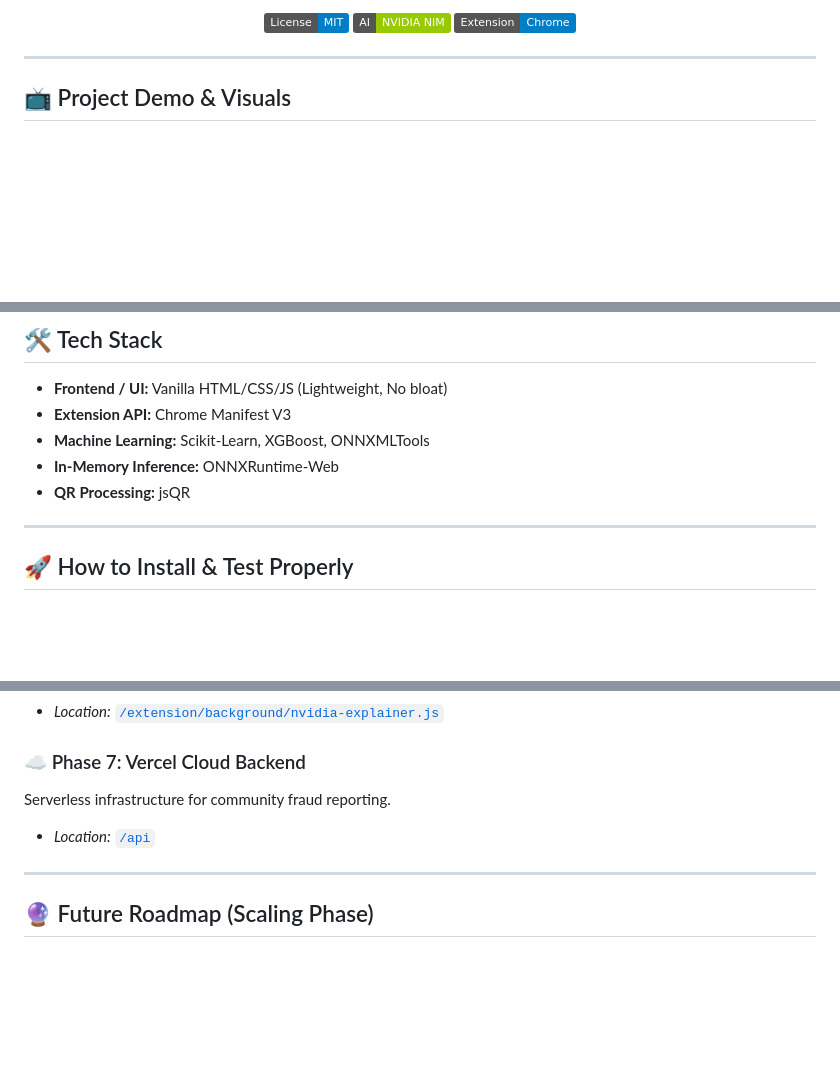
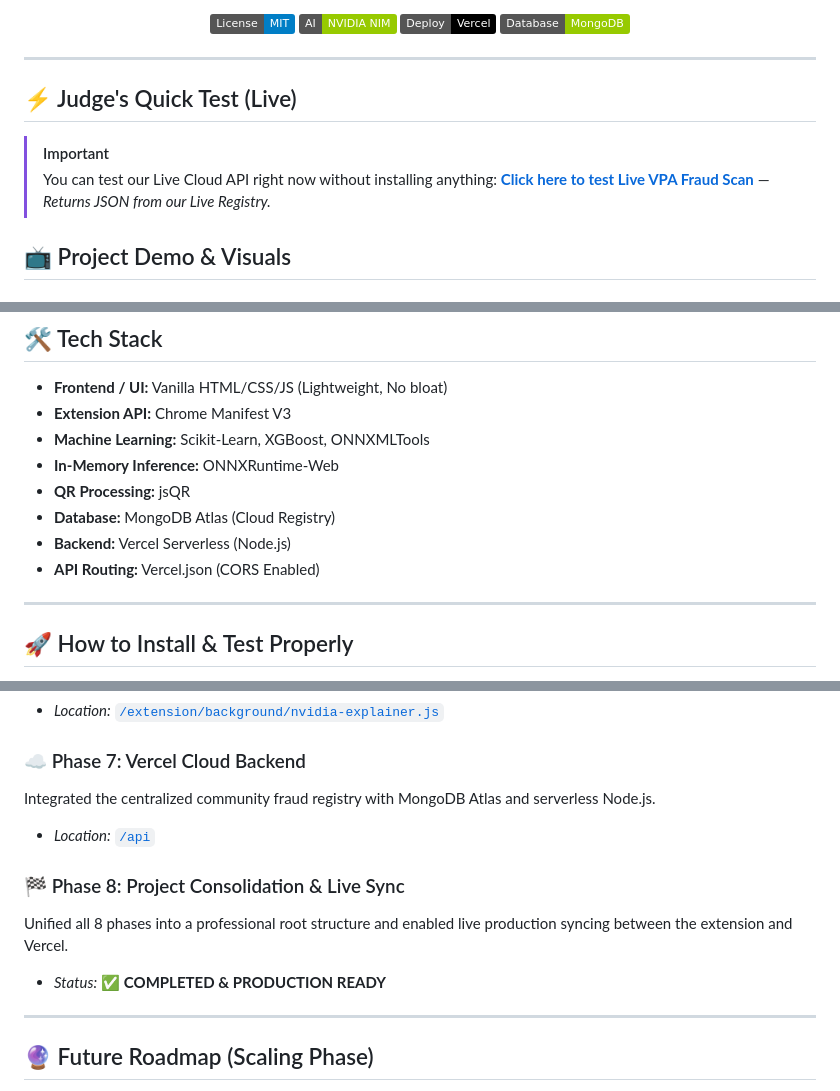
Before and after one commit to rangeshsha-Rookie/Ramsethi_Rangesh_Javris-2.0, a Markdown page: README.md, 3 parts joined by grey strips. Drawn GitHub-style; badges without logos; blank space fills up the shorter version.

Commit message:
docs: finalize README with live website and API quick-links

```diff
--- a/README.md
+++ b/README.md
@@ -7,9 +11,15 @@
   [![License: MIT](https://img.shields.io/badge/License-MIT-blue.svg)](https://opensource.org/licenses/MIT)
   [![Made with NVIDIA NIM](https://img.shields.io/badge/AI-NVIDIA%20NIM-green.svg)]()
-  [![Chrome Extension](https://img.shields.io/badge/Extension-Chrome-blue.svg)]()
+  [![Vercel Cloud](https://img.shields.io/badge/Deploy-Vercel-black.svg)]()
+  [![MongoDB Atlas](https://img.shields.io/badge/Database-MongoDB-green.svg)]()
 </div>
 
 ---
+
+## ⚡ Judge's Quick Test (Live)
+> [!IMPORTANT]
+> You can test our Live Cloud API right now without installing anything:
+> [**Click here to test Live VPA Fraud Scan**](https://ramsethi-rangesh-javris-2-0.vercel.app/api/check-vpa?pa=test@upi) — *Returns JSON from our Live Registry.*
 
 ## 📺 Project Demo & Visuals
 
@@ -74,6 +84,9 @@ Our extension seamlessly hooks into the active webpage. Using `jsQR`, it searche
 * **Machine Learning:** Scikit-Learn, XGBoost, ONNXMLTools
 * **In-Memory Inference:** ONNXRuntime-Web
 * **QR Processing:** jsQR
+* **Database:** MongoDB Atlas (Cloud Registry)
+* **Backend:** Vercel Serverless (Node.js)
+* **API Routing:** Vercel.json (CORS Enabled)
 
 ---
 
@@ -114,8 +127,12 @@ Integrated **NVIDIA Llama 3.1** to provide human-friendly Hinglish warnings.
 *   *Location:* [`/extension/background/nvidia-explainer.js`](./extension/background/nvidia-explainer.js)
 
 ### ☁️ Phase 7: Vercel Cloud Backend
-Serverless infrastructure for community fraud reporting.
+Integrated the centralized community fraud registry with MongoDB Atlas and serverless Node.js.
 *   *Location:* [`/api`](./api/)
+
+### 🏁 Phase 8: Project Consolidation & Live Sync
+Unified all 8 phases into a professional root structure and enabled live production syncing between the extension and Vercel.
+*   *Status:* ✅ **COMPLETED & PRODUCTION READY**
 
 ---
 
```
Also changed, not shown: other parts of README.md (+4 -0 lines).
